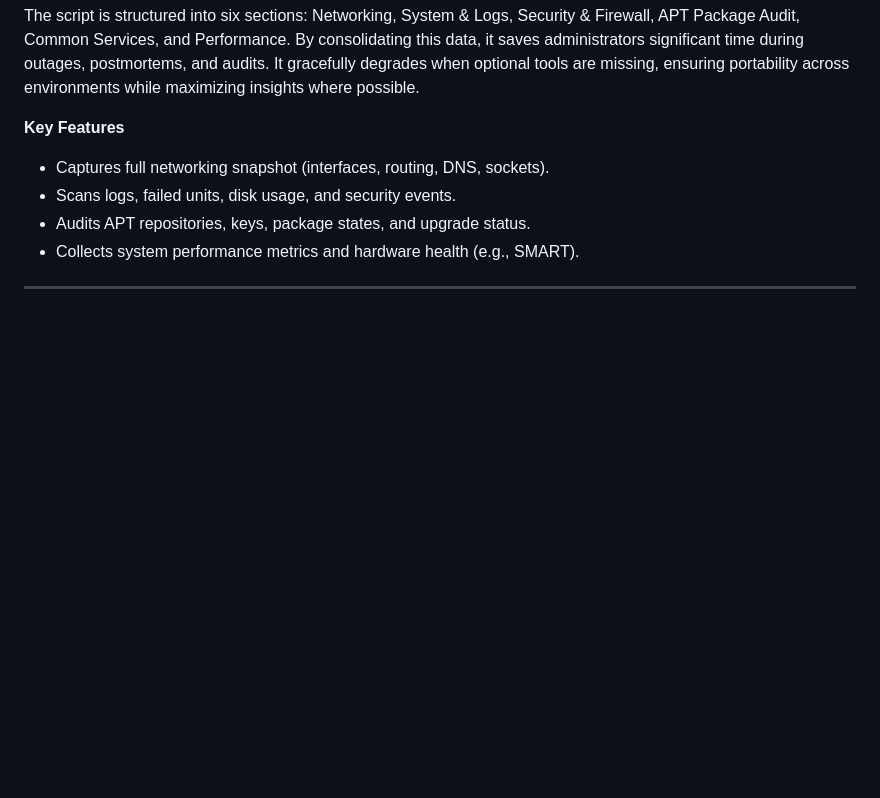
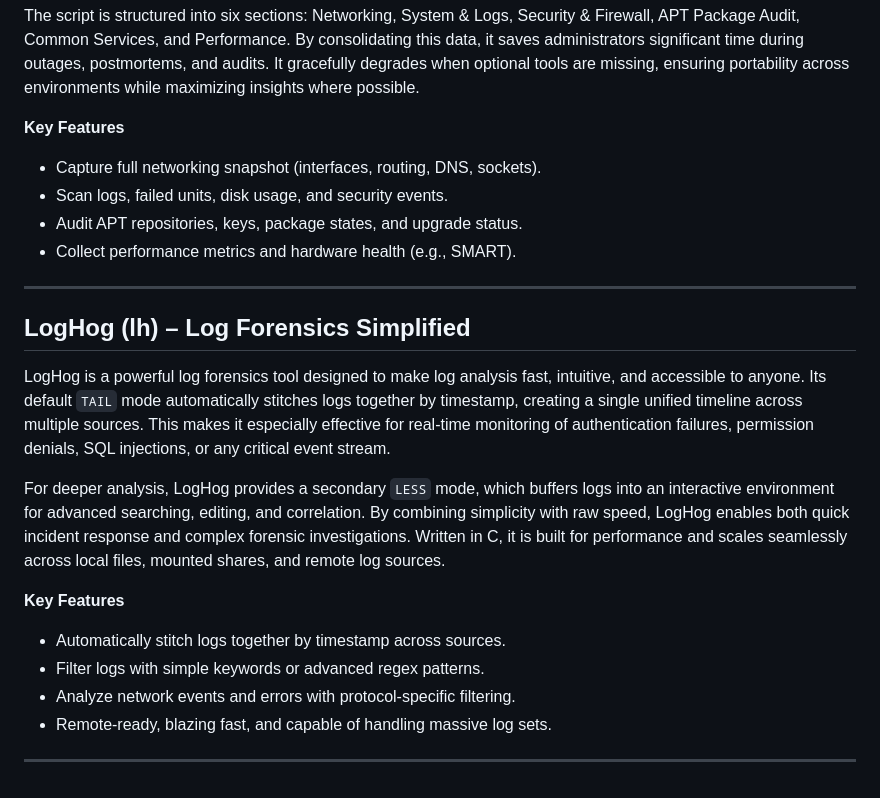
Before and after one commit to unixbox-net/linux-tools, a Markdown page: README.md, the part around one of its changes. Drawn GitHub-style; blank space fills up the shorter version.

```diff
--- a/README.md
+++ b/README.md
@@ -53,9 +55,23 @@ This tool is invaluable for system operators, security professionals, and audito
 The script is structured into six sections: Networking, System & Logs, Security & Firewall, APT Package Audit, Common Services, and Performance. By consolidating this data, it saves administrators significant time during outages, postmortems, and audits. It gracefully degrades when optional tools are missing, ensuring portability across environments while maximizing insights where possible.
 
 **Key Features**
-- Captures full networking snapshot (interfaces, routing, DNS, sockets).
-- Scans logs, failed units, disk usage, and security events.
-- Audits APT repositories, keys, package states, and upgrade status.
-- Collects system performance metrics and hardware health (e.g., SMART).
+- Capture full networking snapshot (interfaces, routing, DNS, sockets).
+- Scan logs, failed units, disk usage, and security events.
+- Audit APT repositories, keys, package states, and upgrade status.
+- Collect performance metrics and hardware health (e.g., SMART).
 
 ---
+
+## LogHog (lh) – Log Forensics Simplified
+
+LogHog is a powerful log forensics tool designed to make log analysis fast, intuitive, and accessible to anyone. Its default `TAIL` mode automatically stitches logs together by timestamp, creating a single unified timeline across multiple sources. This makes it especially effective for real-time monitoring of authentication failures, permission denials, SQL injections, or any critical event stream.
+
+For deeper analysis, LogHog provides a secondary `LESS` mode, which buffers logs into an interactive environment for advanced searching, editing, and correlation. By combining simplicity with raw speed, LogHog enables both quick incident response and complex forensic investigations. Written in C, it is built for performance and scales seamlessly across local files, mounted shares, and remote log sources.
+
+**Key Features**
+- Automatically stitch logs together by timestamp across sources.
+- Filter logs with simple keywords or advanced regex patterns.
+- Analyze network events and errors with protocol-specific filtering.
+- Remote-ready, blazing fast, and capable of handling massive log sets.
+
+---
```
Also changed, not shown: other parts of README.md (+18 -16 lines).
